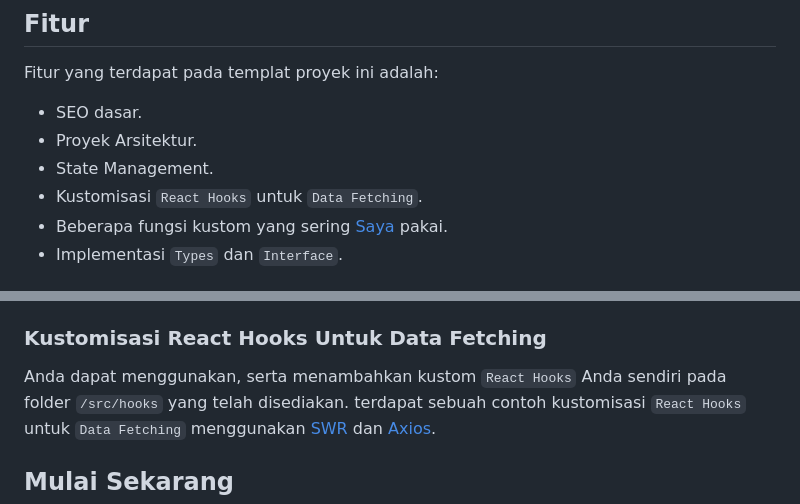
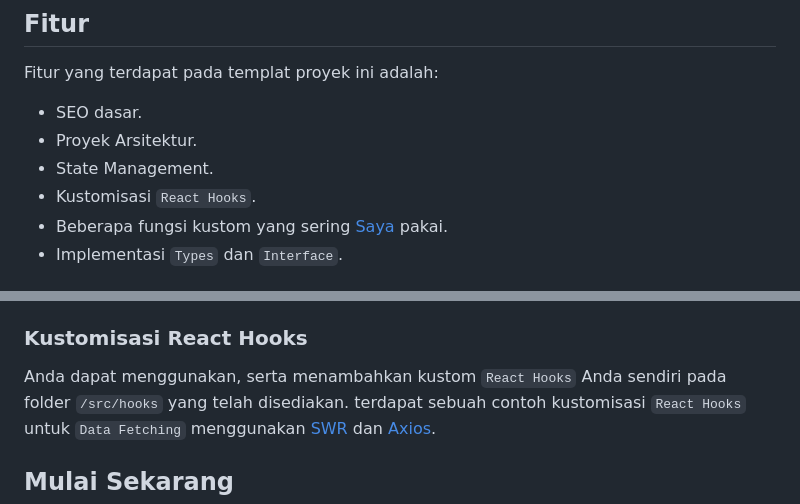
Before and after one commit to nuflakbrr/frontend-template, a Markdown page: README.md, 2 parts joined by grey strips. Rendered like a GitHub page.

Commit message:
upd: update docs

```diff
--- a/README.md
+++ b/README.md
@@ -17,7 +17,7 @@ Fitur yang terdapat pada templat proyek ini adalah:
 - SEO dasar.
 - Proyek Arsitektur.
 - State Management.
-- Kustomisasi `React Hooks` untuk `Data Fetching`.
+- Kustomisasi `React Hooks`.
 - Beberapa fungsi kustom yang sering [Saya](https://github.com/nuflakbrr) pakai.
 - Implementasi `Types` dan `Interface`.
 
@@ -114,7 +114,7 @@ Jika pada 1 container memiliki beberapa section, maka Anda harus memisahkan dan
 
 Pada templat proyek ini sudah menggunakan implementasi `State Management` menggunakan [Zustand](https://docs.pmnd.rs/zustand/getting-started/introduction). Agar penggunaan tetap optimal, pada saat Anda ingin membuat `state` baru, perlu di ingat bahwa Anda harus meng-definisikan `Interface` dan `Type` terlebih dahulu pada folder `/src/utils`. Kemudian Anda dapat meng-definisikan apa saja yang Anda butuhkan untuk `state` tersebut pada folder `/src/store`.
 
-### Kustomisasi React Hooks Untuk Data Fetching
+### Kustomisasi React Hooks
 
 Anda dapat menggunakan, serta menambahkan kustom `React Hooks` Anda sendiri pada folder `/src/hooks` yang telah disediakan. terdapat sebuah contoh kustomisasi `React Hooks` untuk `Data Fetching` menggunakan [SWR](https://swr.vercel.app) dan [Axios](https://axios-http.com/docs/intro).
 
```
